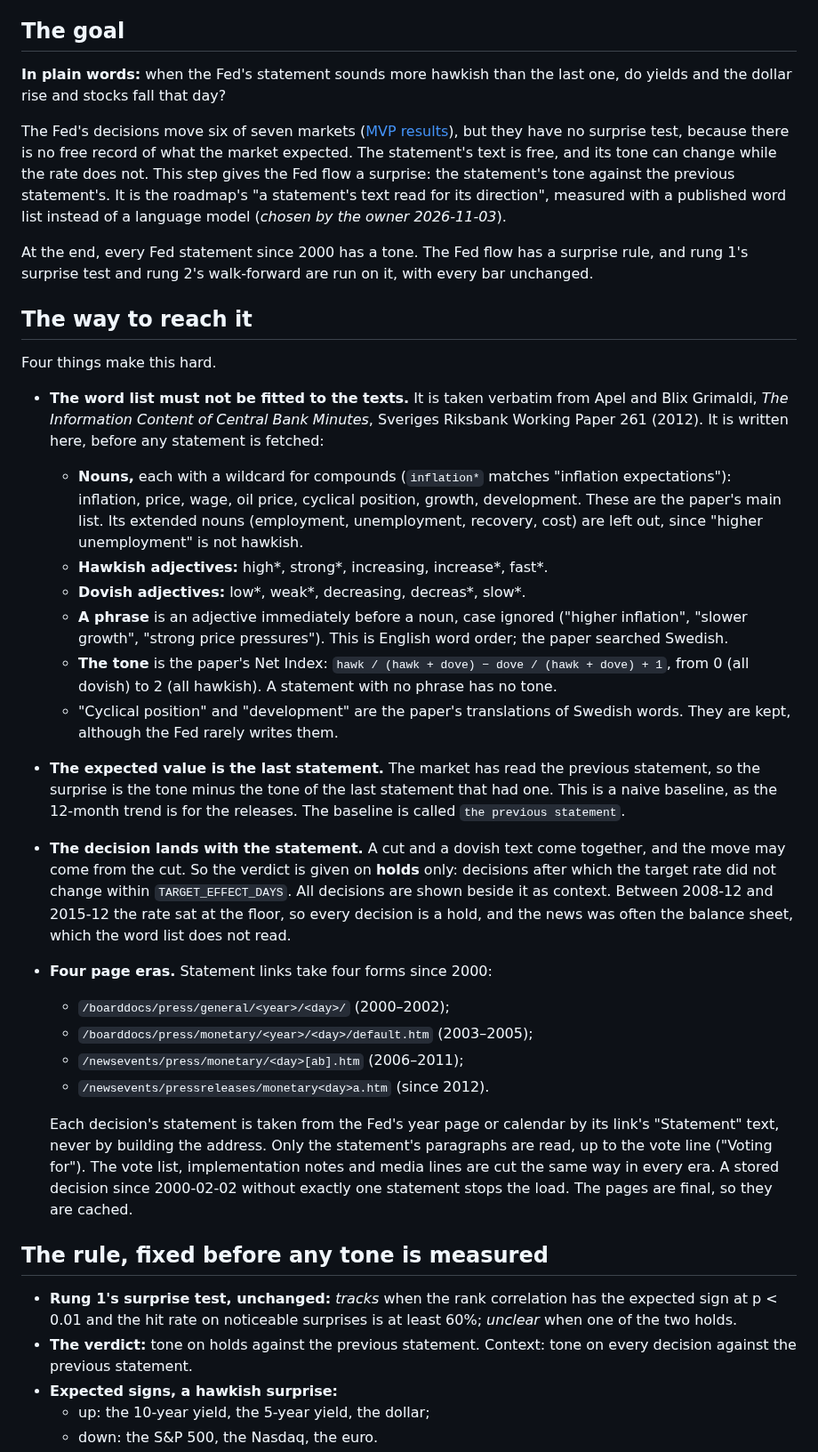
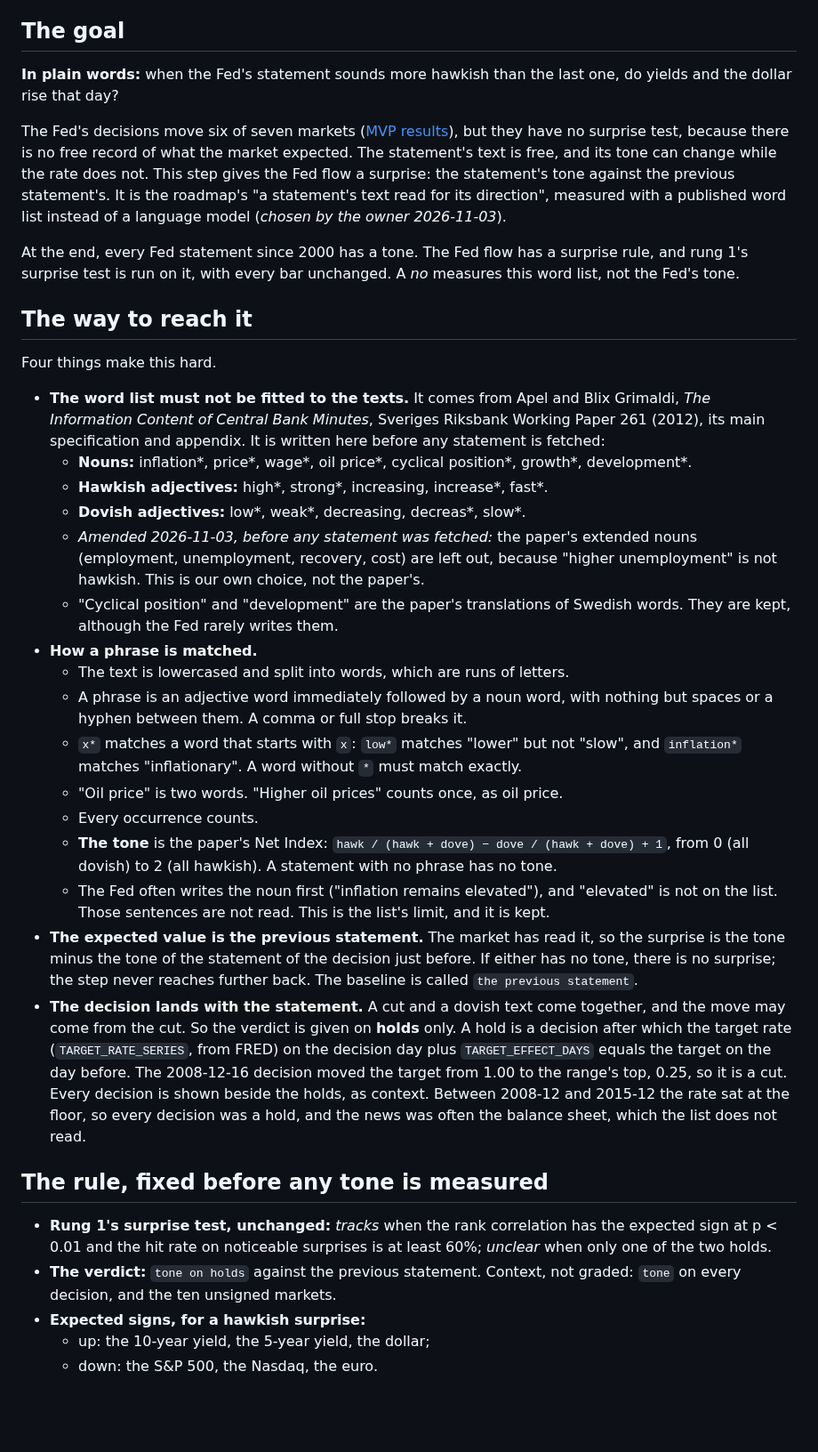
Before and after one commit to diykorey/fortuneteller, a Markdown page: docs/steps/fed-statement-tone.md, the part around one of its changes. Shown at 89% size. GitHub-like rendering; blank space fills up the shorter version.

Commit message:
The Fed statement's tone: spec review fixes

```diff
--- a/docs/steps/fed-statement-tone.md
+++ b/docs/steps/fed-statement-tone.md
@@ -6,7 +6,7 @@
 ## The goal
 
 **In plain words:** when the Fed's statement sounds more hawkish than the last one, do yields and
-the dollar rise and stocks fall that day?
+the dollar rise that day?
 
 The Fed's decisions move six of seven markets ([MVP results](../mvp-results.md)), but they have
 no surprise test, because there is no free record of what the market expected. The statement's
@@ -16,56 +16,56 @@ statement's text read for its direction", measured with a published word list in
 language model (*chosen by the owner 2026-11-03*).
 
 At the end, every Fed statement since 2000 has a tone. The Fed flow has a surprise rule, and
-rung 1's surprise test and rung 2's walk-forward are run on it, with every bar unchanged.
+rung 1's surprise test is run on it, with every bar unchanged. A *no* measures this word list,
+not the Fed's tone.
 
 ## The way to reach it
 
 Four things make this hard.
 
-- **The word list must not be fitted to the texts.** It is taken verbatim from Apel and Blix
-  Grimaldi, *The Information Content of Central Bank Minutes*, Sveriges Riksbank Working Paper 261
-  (2012). It is written here, before any statement is fetched:
-  - **Nouns,** each with a wildcard for compounds (`inflation*` matches "inflation expectations"):
-    inflation, price, wage, oil price, cyclical position, growth, development. These are the
-    paper's main list. Its extended nouns (employment, unemployment, recovery, cost) are left out,
-    since "higher unemployment" is not hawkish.
+- **The word list must not be fitted to the texts.** It comes from Apel and Blix Grimaldi, *The
+  Information Content of Central Bank Minutes*, Sveriges Riksbank Working Paper 261 (2012), its
+  main specification and appendix. It is written here before any statement is fetched:
+  - **Nouns:** inflation\*, price\*, wage\*, oil price\*, cyclical position\*, growth\*,
+    development\*.
   - **Hawkish adjectives:** high\*, strong\*, increasing, increase\*, fast\*.
   - **Dovish adjectives:** low\*, weak\*, decreasing, decreas\*, slow\*.
-  - **A phrase** is an adjective immediately before a noun, case ignored ("higher inflation",
-    "slower growth", "strong price pressures"). This is English word order; the paper searched
-    Swedish.
-  - **The tone** is the paper's Net Index: `hawk / (hawk + dove) − dove / (hawk + dove) + 1`,
-    from 0 (all dovish) to 2 (all hawkish). A statement with no phrase has no tone.
+  - *Amended 2026-11-03, before any statement was fetched:* the paper's extended nouns
+    (employment, unemployment, recovery, cost) are left out, because "higher unemployment" is
+    not hawkish. This is our own choice, not the paper's.
   - "Cyclical position" and "development" are the paper's translations of Swedish words. They are
     kept, although the Fed rarely writes them.
-- **The expected value is the last statement.** The market has read the previous statement, so
-  the surprise is the tone minus the tone of the last statement that had one. This is a naive
-  baseline, as the 12-month trend is for the releases. The baseline is called `the previous
+- **How a phrase is matched.**
+  - The text is lowercased and split into words, which are runs of letters.
+  - A phrase is an adjective word immediately followed by a noun word, with nothing but spaces or
+    a hyphen between them. A comma or full stop breaks it.
+  - `x*` matches a word that starts with `x`: `low*` matches "lower" but not "slow", and
+    `inflation*` matches "inflationary". A word without `*` must match exactly.
+  - "Oil price" is two words. "Higher oil prices" counts once, as oil price.
+  - Every occurrence counts.
+  - **The tone** is the paper's Net Index: `hawk / (hawk + dove) − dove / (hawk + dove) + 1`, from
+    0 (all dovish) to 2 (all hawkish). A statement with no phrase has no tone.
+  - The Fed often writes the noun first ("inflation remains elevated"), and "elevated" is not on
+    the list. Those sentences are not read. This is the list's limit, and it is kept.
+- **The expected value is the previous statement.** The market has read it, so the surprise is
+  the tone minus the tone of the statement of the decision just before. If either has no tone,
+  there is no surprise; the step never reaches further back. The baseline is called `the previous
   statement`.
 - **The decision lands with the statement.** A cut and a dovish text come together, and the move
-  may come from the cut. So the verdict is given on **holds** only: decisions after which the
-  target rate did not change within `TARGET_EFFECT_DAYS`. All decisions are shown beside it as
-  context. Between 2008-12 and 2015-12 the rate sat at the floor, so every decision is a hold,
-  and the news was often the balance sheet, which the word list does not read.
-- **Four page eras.** Statement links take four forms since 2000:
-  - `/boarddocs/press/general/<year>/<day>/` (2000–2002);
-  - `/boarddocs/press/monetary/<year>/<day>/default.htm` (2003–2005);
-  - `/newsevents/press/monetary/<day>[ab].htm` (2006–2011);
-  - `/newsevents/pressreleases/monetary<day>a.htm` (since 2012).
-
-  Each decision's statement is taken from the Fed's year page or calendar by its link's
-  "Statement" text, never by building the address. Only the statement's paragraphs are read, up
-  to the vote line ("Voting for"). The vote list, implementation notes and media lines are cut
-  the same way in every era. A stored decision since 2000-02-02 without exactly one statement
-  stops the load. The pages are final, so they are cached.
+  may come from the cut. So the verdict is given on **holds** only. A hold is a decision after
+  which the target rate (`TARGET_RATE_SERIES`, from FRED) on the decision day plus
+  `TARGET_EFFECT_DAYS` equals the target on the day before. The 2008-12-16 decision moved the
+  target from 1.00 to the range's top, 0.25, so it is a cut. Every decision is shown beside the
+  holds, as context. Between 2008-12 and 2015-12 the rate sat at the floor, so every decision was a
+  hold, and the news was often the balance sheet, which the list does not read.
 
 ## The rule, fixed before any tone is measured
 
 - **Rung 1's surprise test, unchanged:** *tracks* when the rank correlation has the expected sign
-  at p < 0.01 and the hit rate on noticeable surprises is at least 60%; *unclear* when one of the
-  two holds.
-- **The verdict:** tone on holds against the previous statement. Context: tone on every decision
-  against the previous statement.
-- **Expected signs, a hawkish surprise:**
+  at p < 0.01 and the hit rate on noticeable surprises is at least 60%; *unclear* when only one of
+  the two holds.
+- **The verdict:** `tone on holds` against the previous statement. Context, not graded: `tone` on
+  every decision, and the ten unsigned markets.
+- **Expected signs, for a hawkish surprise:**
   - up: the 10-year yield, the 5-year yield, the dollar;
   - down: the S&P 500, the Nasdaq, the euro.
```
Also changed, not shown: other parts of docs/steps/fed-statement-tone.md (+58 -35 lines).
